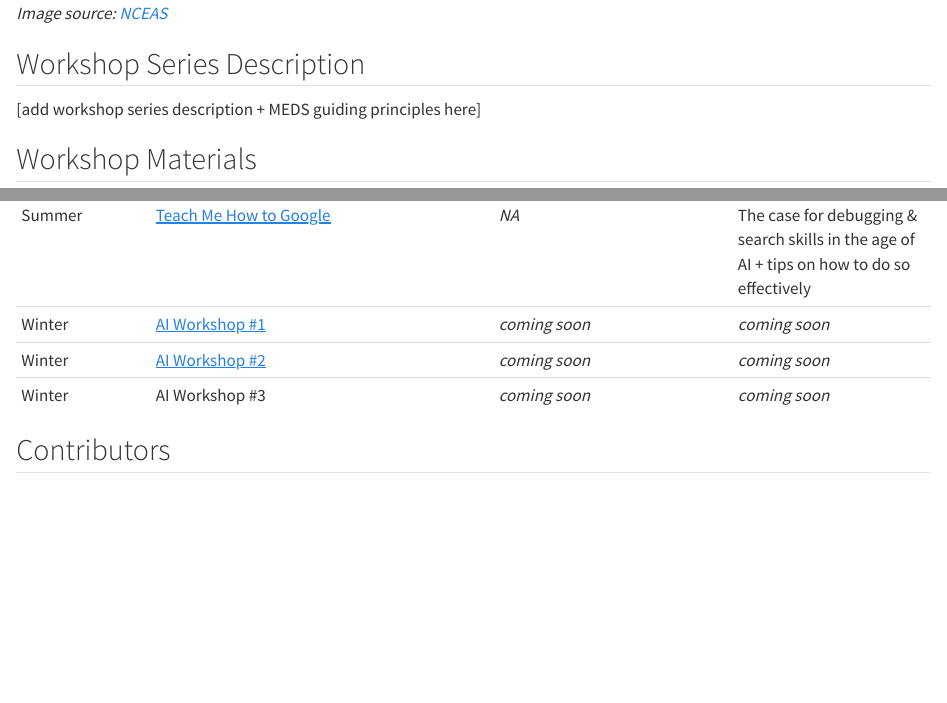
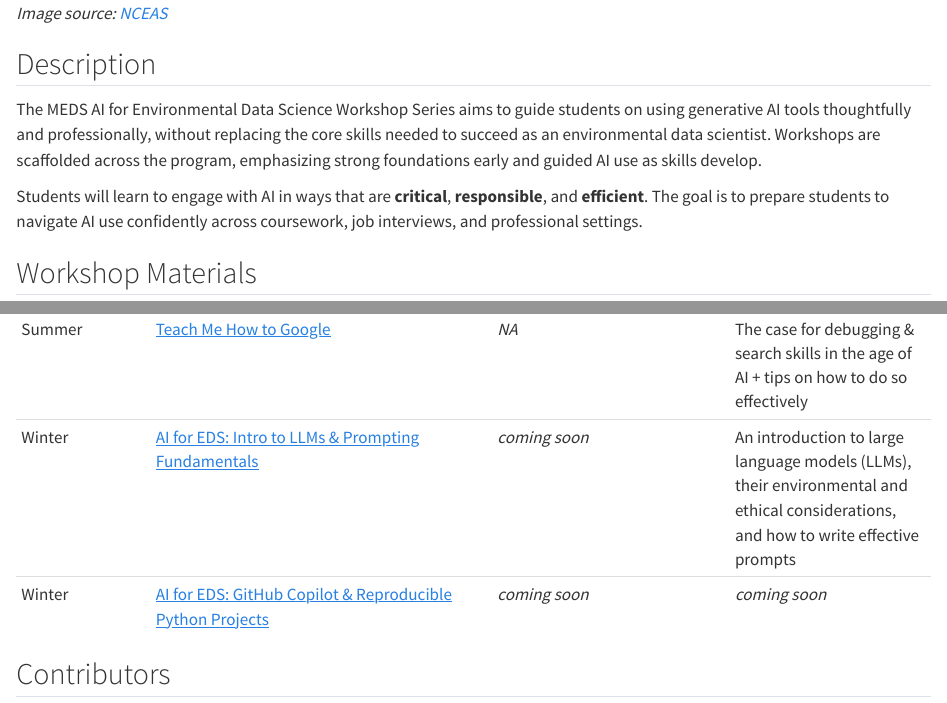
Before and after one commit to UCSB-MEDS/AI-for-EDS, a Quarto document (index.qmd): the page in a window 1100 px wide, from 160 px down, and a second part further down, joined at a grey line. Rendered offline with R 4.5, knitr and Pandoc in place of Quarto, with nearby package versions.

Commit message:
added workshop description & workshop #1 description

```diff
--- a/index.qmd
+++ b/index.qmd
@@ -13,18 +13,19 @@ toc: false
 *Image source: [NCEAS](https://www.nceas.ucsb.edu/news/closing-gap-how-nceas-using-ai-unlock-full-potential-biodiversity-monitoring){target="_blank}*
 :::
 
-## Workshop Series Description
+## Description
 
-[add workshop series description + MEDS guiding principles here]
+The MEDS AI for Environmental Data Science Workshop Series aims to guide students on using generative AI tools thoughtfully and professionally, without replacing the core skills needed to succeed as an environmental data scientist. Workshops are scaffolded across the program, emphasizing strong foundations early and guided AI use as skills develop.
+
+Students will learn to engage with AI in ways that are **critical**, **responsible**, and **efficient**. The goal is to prepare students to navigate AI use confidently across coursework, job interviews, and professional settings.
 
 ## Workshop Materials
 
 | {{< fa calendar title="calendar" >}} Quarter | {{< fa person-chalkboard title="A person motioning at a chalkboard" >}} Slides | {{< fa file-code title="A code file" >}} Supplemental Materials | {{< fa pen title="a pen" >}} Description |
 |----|------------------------------------------------------------------------------------------|--------------------------------------------------------------|---------------------------------------------------|
 | Summer | [Teach Me How to Google](https://ucsb-meds.github.io/teach-me-how-to-google/#/title-slide){target="_blank"}  | *NA* | The case for debugging & search skills in the age of AI + tips on how to do so effectively |
-| Winter | [AI Workshop #1](https://docs.google.com/presentation/d/16vvfAapf7x4q9i5nns_cTjlNzAWn0x_QTmL5NwDxWIY/edit?usp=sharing){target="_blank"}  | *coming soon* | *coming soon* |
-| Winter | [AI Workshop #2](https://docs.google.com/presentation/d/1BteWC30xfnUwh08afK6biUA-iLiqe6Vk9N-vFDLIdFg/edit?usp=sharing){target="_blank"}  | *coming soon* | *coming soon* |
-| Winter | AI Workshop #3  | *coming soon* | *coming soon* |
+| Winter | [AI for EDS: Intro to LLMs & Prompting Fundamentals](https://docs.google.com/presentation/d/16vvfAapf7x4q9i5nns_cTjlNzAWn0x_QTmL5NwDxWIY/edit?usp=sharing){target="_blank"}  | *coming soon* | An introduction to large language models (LLMs), their environmental and ethical considerations, and how to write effective prompts |
+| Winter | [AI for EDS: GitHub Copilot & Reproducible Python Projects](https://docs.google.com/presentation/d/1BteWC30xfnUwh08afK6biUA-iLiqe6Vk9N-vFDLIdFg/edit?usp=sharing){target="_blank"}  | *coming soon* | *coming soon* |
 : {.hover .bordered tbl-colwidths="[10,20,20,50]"}
 
 ## Contributors
```
Also changed, not shown: docs/search.json, 1 other file.
